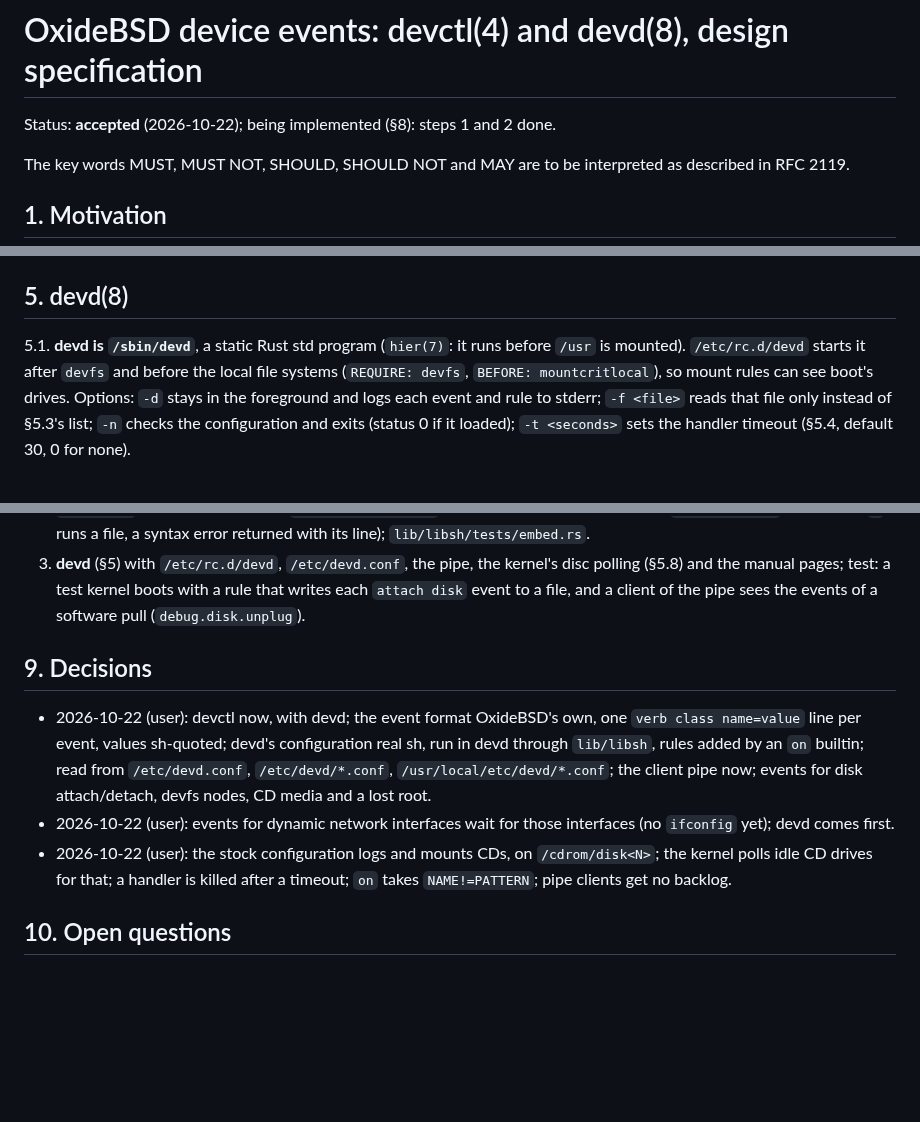
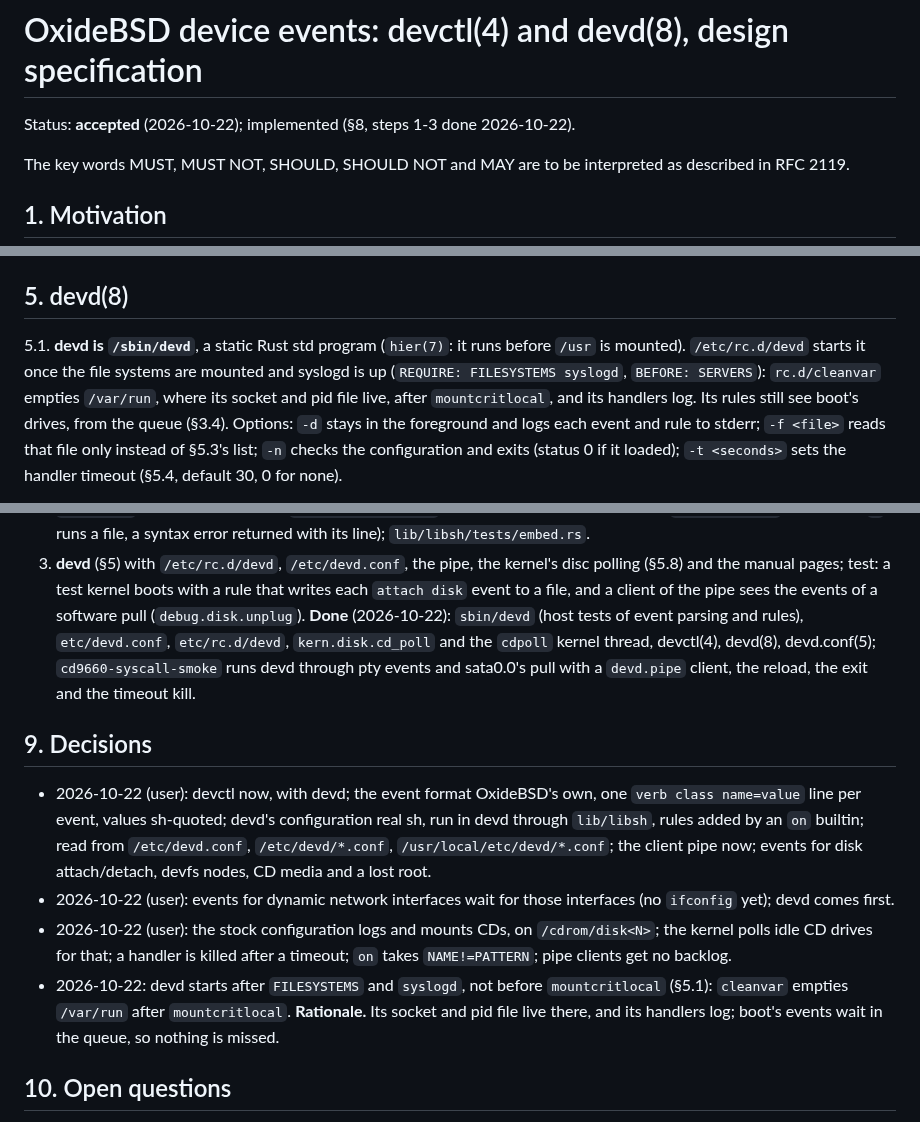
Before and after one commit to OxideBSD/OxideBSD-doc, a Markdown page: DEVD.md, 3 parts joined by grey strips. Drawn GitHub-style; blank space fills up the shorter version.

Commit message:
DEVD.md: step 3 done; devd starts after FILESYSTEMS and syslogd; SYSCTL kern.disk.cd_poll; HIER devd
Co-Authored-By: Claude Opus 5.5 <noreply@anthropic.com>

```diff
--- a/DEVD.md
+++ b/DEVD.md
@@ -1,6 +1,6 @@
 # OxideBSD device events: devctl(4) and devd(8), design specification
 
-Status: **accepted** (2026-10-22); being implemented (§8): steps 1 and 2 done.
+Status: **accepted** (2026-10-22); implemented (§8, steps 1-3 done 2026-10-22).
 
 The key words MUST, MUST NOT, SHOULD, SHOULD NOT and MAY are to be interpreted as described in
 RFC 2119.
@@ -93,8 +93,10 @@ interrupt handler (it allocates). It wakes a blocked reader and any `poll` waiti
 ## 5. devd(8)
 
 5.1. **devd is `/sbin/devd`**, a static Rust std program (`hier(7)`: it runs before `/usr` is
-mounted). `/etc/rc.d/devd` starts it after `devfs` and before the local file systems
-(`REQUIRE: devfs`, `BEFORE: mountcritlocal`), so mount rules can see boot's drives. Options:
+mounted). `/etc/rc.d/devd` starts it once the file systems are mounted and syslogd is up
+(`REQUIRE: FILESYSTEMS syslogd`, `BEFORE: SERVERS`): `rc.d/cleanvar` empties `/var/run`, where
+its socket and pid file live, after `mountcritlocal`, and its handlers log. Its rules still see
+boot's drives, from the queue (§3.4). Options:
 `-d` stays in the foreground and logs each event and rule to stderr; `-f <file>` reads that file
 only instead of §5.3's list; `-n` checks the configuration and exits (status 0 if it loaded);
 `-t <seconds>` sets the handler timeout (§5.4, default 30, 0 for none).
@@ -197,6 +199,10 @@ Each step is one commit, with its test; the suite and the POSIX canary stay gree
    (§5.8) and the manual pages; test: a
    test kernel boots with a rule that writes each `attach disk` event to a file, and a client of
    the pipe sees the events of a software pull (`debug.disk.unplug`).
+   **Done** (2026-10-22): `sbin/devd` (host tests of event parsing and rules), `etc/devd.conf`,
+   `etc/rc.d/devd`, `kern.disk.cd_poll` and the `cdpoll` kernel thread, devctl(4), devd(8),
+   devd.conf(5); `cd9660-syscall-smoke` runs devd through pty events and sata0.0's pull with a
+   `devd.pipe` client, the reload, the exit and the timeout kill.
 
 ## 9. Decisions
 
@@ -210,6 +216,9 @@ Each step is one commit, with its test; the suite and the POSIX canary stay gree
 - 2026-10-22 (user): the stock configuration logs and mounts CDs, on `/cdrom/disk<N>`; the kernel
   polls idle CD drives for that; a handler is killed after a timeout; `on` takes `NAME!=PATTERN`;
   pipe clients get no backlog.
+- 2026-10-22: devd starts after `FILESYSTEMS` and `syslogd`, not before `mountcritlocal` (§5.1):
+  `cleanvar` empties `/var/run` after `mountcritlocal`. **Rationale.** Its socket and pid file live
+  there, and its handlers log; boot's events wait in the queue, so nothing is missed.
 
 ## 10. Open questions
 
```
Also changed, not shown: other parts of DEVD.md (+1 -1 lines), HIER.md (+1 -1 lines), SYSCTL.md (+1 -0 lines).
